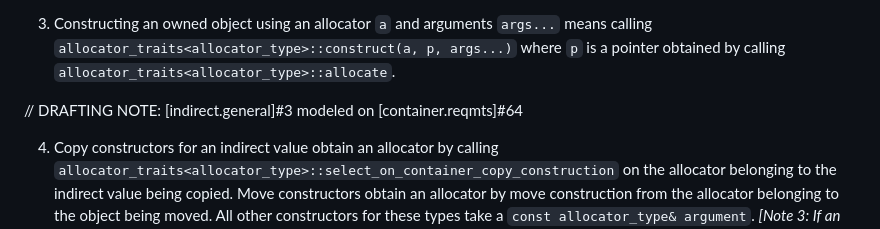
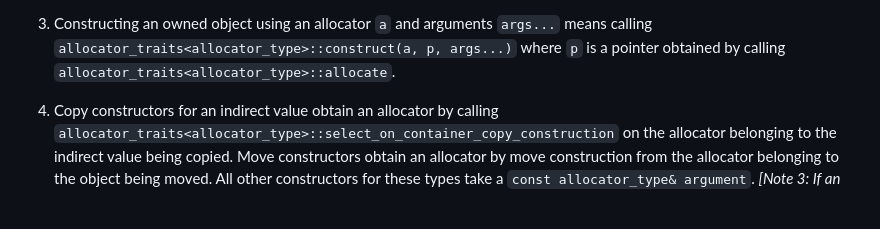
Before and after one commit to jbcoe/value_types, a Markdown page: DRAFT.md, the part around the change. Rendered like a GitHub page; blank space fills up the shorter version.

Commit message:
Remove container requirement note as wording has diverged

```diff
--- a/DRAFT.md
+++ b/DRAFT.md
@@ -596,8 +596,6 @@ needed.
 3. Constructing an owned object using an allocator `a` and arguments `args...`
 means calling `allocator_traits<allocator_type>::construct(a, p, args...)` where
 `p` is a pointer obtained by calling `allocator_traits<allocator_type>::allocate`.
-
-// DRAFTING NOTE: [indirect.general]#3 modeled on [container.reqmts]#64
 
 4. Copy constructors for an indirect value obtain an allocator by calling
 `allocator_traits<allocator_type>::select_on_container_copy_construction` on the
```
